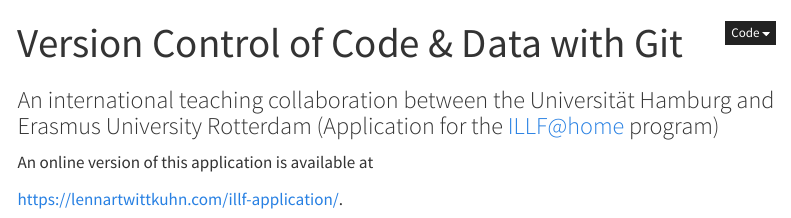
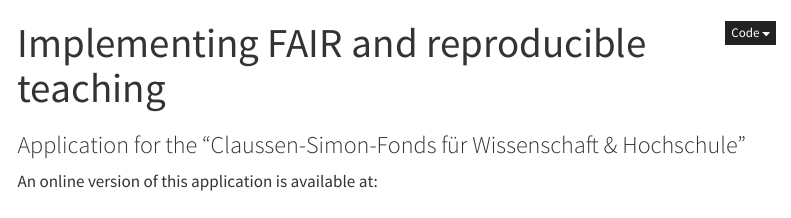
Before and after one commit to lnnrtwttkhn/fair-teaching-proposal, a Quarto document (index.qmd): the page in a window 1100 px wide, from its top. Rendered offline with R 4.5, knitr and Pandoc in place of Quarto, with nearby package versions; menus at the side of the page are left out.

Commit message:
update key project information

```diff
--- a/index.qmd
+++ b/index.qmd
@@ -1,7 +1,8 @@
 ---
-title: "Version Control of Code & Data with Git"
-subtitle: "An international teaching collaboration between the Universität Hamburg and Erasmus University Rotterdam (Application for the ILLF@home program)"
+title: "Implementing FAIR and reproducible teaching"
+subtitle: |
+  Application for the "Claussen-Simon-Fonds für Wissenschaft & Hochschule"
 ---
 
-An online version of this application is available at
+An online version of this application is available at:
 
```
Also changed, not shown: index.qmd (2 more changed lines).
